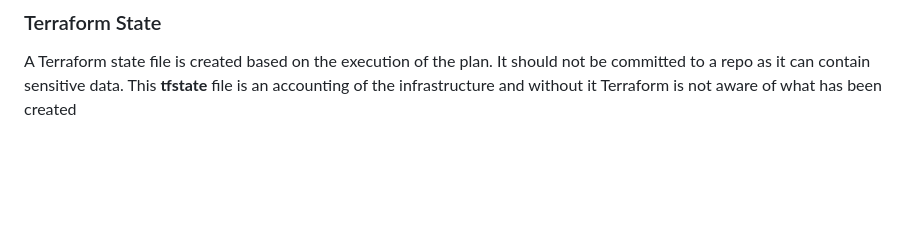
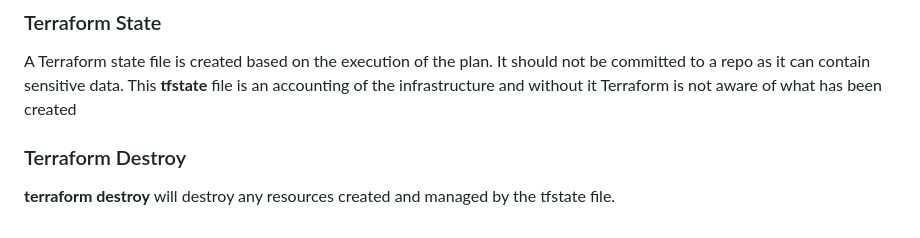
Before and after one commit to jgolbez/terraform-beginner-bootcamp-2023, a Markdown page: README.md, the part around the change. Drawn GitHub-style; blank space fills up the shorter version.

Commit message:
#11 updated Readme

```diff
--- a/README.md
+++ b/README.md
@@ -101,3 +101,6 @@ Use **terraform init** once you've added a provider to the Terraform file (usual
 
 ### Terraform State
 A Terraform state file is created based on the execution of the plan. It should not be committed to a repo as it can contain sensitive data. This **tfstate** file is an accounting of the infrastructure and without it Terraform is not aware of what has been created
+
+### Terraform Destroy
+**terraform destroy** will destroy any resources created and managed by the tfstate file.
```
